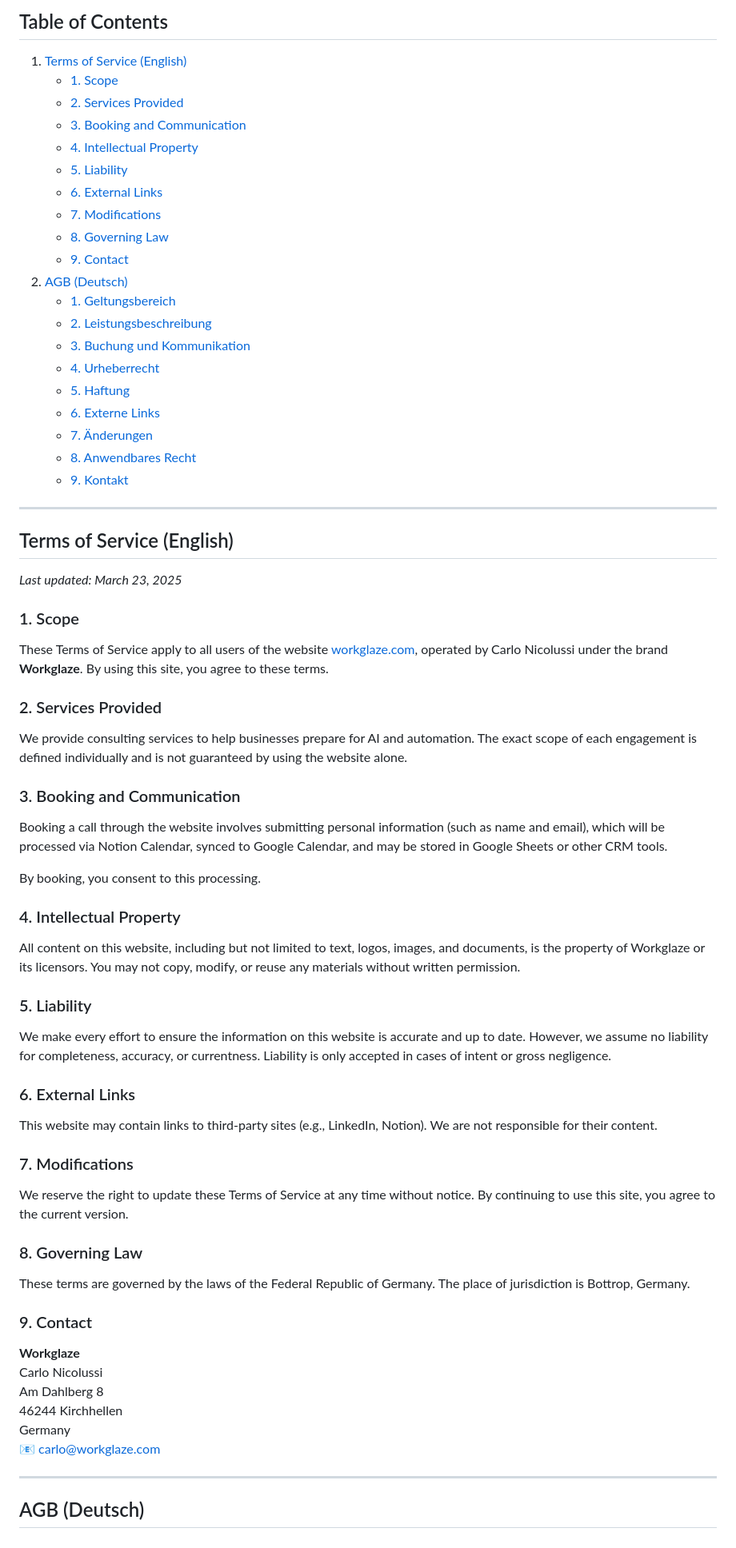
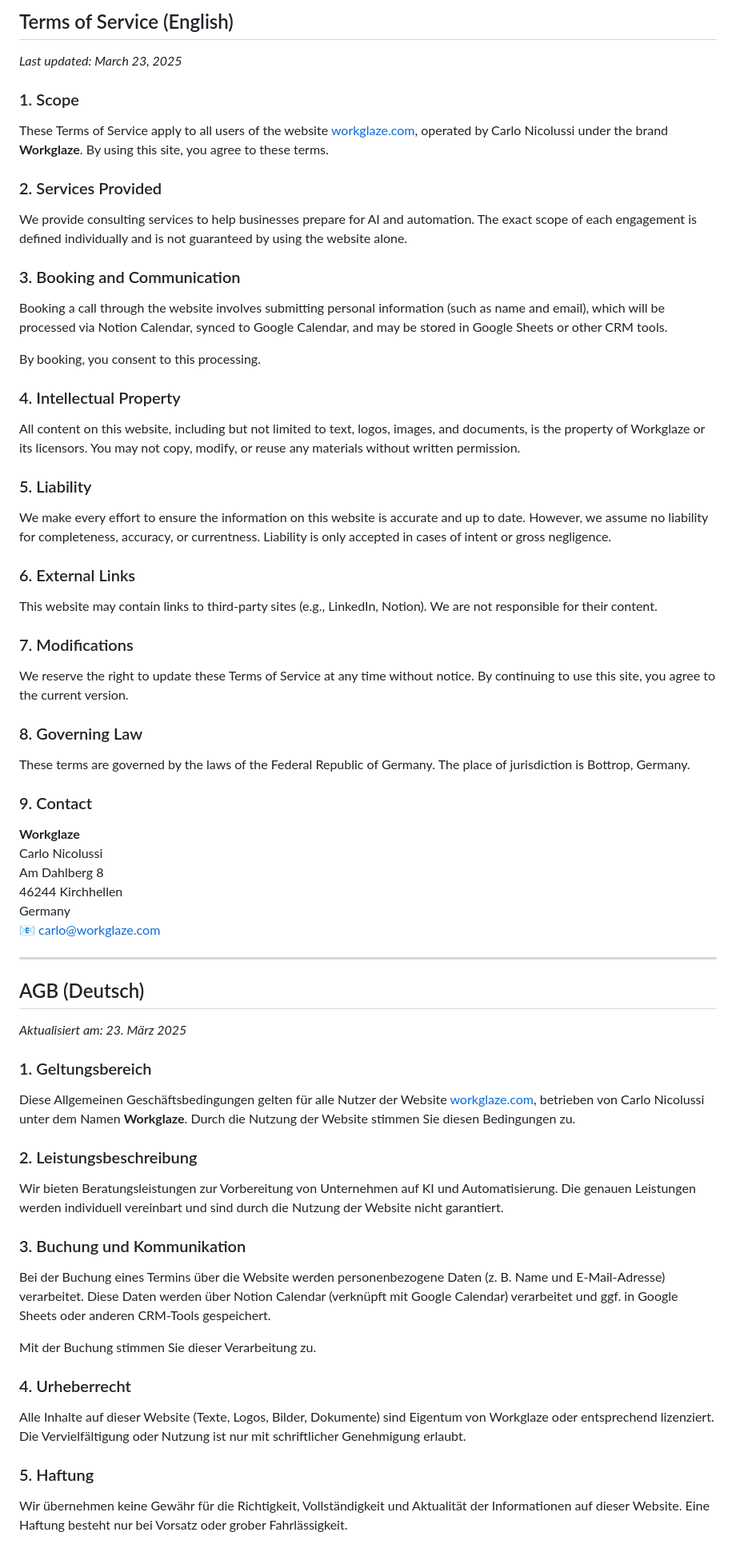
Before and after one commit to NISPUK/Workglaze.com, a Markdown page: Footer/Terms-of-Service.md, the part around one of its changes. Shown at 80% size. Rendered like a GitHub page.

```diff
--- a/Footer/Terms-of-Service.md
+++ b/Footer/Terms-of-Service.md
@@ -6,68 +37,58 @@ _The German version is available below._
 
-## Table of Contents
+  <h2 id="terms-of-service-english">Terms of Service (English)</h2>
+  <p><em>Last updated: March 23, 2025</em></p>
 
-1. [Terms of Service (English)](#terms-of-service-english)
-   - [1. Scope](#1-scope)
-   - [2. Services Provided](#2-services-provided)
-   - [3. Booking and Communication](#3-booking-and-communication)
-   - [4. Intellectual Property](#4-intellectual-property)
-   - [5. Liability](#5-liability)
-   - [6. External Links](#6-external-links)
-   - [7. Modifications](#7-modifications)
-   - [8. Governing Law](#8-governing-law)
-   - [9. Contact](#9-contact)
-2. [AGB (Deutsch)](#agb-deutsch)
-   - [1. Geltungsbereich](#1-geltungsbereich)
-   - [2. Leistungsbeschreibung](#2-leistungsbeschreibung)
-   - [3. Buchung und Kommunikation](#3-buchung-und-kommunikation)
-   - [4. Urheberrecht](#4-urheberrecht)
-   - [5. Haftung](#5-haftung)
-   - [6. Externe Links](#6-externe-links)
-   - [7. Änderungen](#7-änderungen)
-   - [8. Anwendbares Recht](#8-anwendbares-recht)
-   - [9. Kontakt](#9-kontakt)
+  <h3 id="1-scope">1. Scope</h3>
+  <p>These Terms of Service apply to all users of the website <a href="https://workglaze.com">workglaze.com</a>, operated by Carlo Nicolussi under the brand <strong>Workglaze</strong>. By using this site, you agree to these terms.</p>
 
----
+  <h3 id="2-services-provided">2. Services Provided</h3>
+  <p>We provide consulting services to help businesses prepare for AI and automation. The exact scope of each engagement is defined individually and is not guaranteed by using the website alone.</p>
 
-## Terms of Service (English)
+  <h3 id="3-booking-and-communication">3. Booking and Communication</h3>
+  <p>Booking a call through the website involves submitting personal information (such as name and email), which will be processed via Notion Calendar, synced to Google Calendar, and may be stored in Google Sheets or other CRM tools.</p>
+  <p>By booking, you consent to this processing.</p>
 
-_Last updated: March 23, 2025_
+  <h3 id="4-intellectual-property">4. Intellectual Property</h3>
+  <p>All content on this website, including but not limited to text, logos, images, and documents, is the property of Workglaze or its licensors. You may not copy, modify, or reuse any materials without written permission.</p>
 
-### 1. Scope
-These Terms of Service apply to all users of the website [workglaze.com](https://workglaze.com), operated by Carlo Nicolussi under the brand **Workglaze**. By using this site, you agree to these terms.
+  <h3 id="5-liability">5. Liability</h3>
+  <p>We make every effort to ensure the information on this website is accurate and up to date. However, we assume no liability for completeness, accuracy, or currentness. Liability is only accepted in cases of intent or gross negligence.</p>
 
-### 2. Services Provided
-We provide consulting services to help businesses prepare for AI and automation. The exact scope of each engagement is defined individually and is not guaranteed by using the website alone.
+  <h3 id="6-external-links">6. External Links</h3>
+  <p>This website may contain links to third-party sites (e.g., LinkedIn, Notion). We are not responsible for their content.</p>
 
-### 3. Booking and Communication
-Booking a call through the website involves submitting personal information (such as name and email), which will be processed via Notion Calendar, synced to Google Calendar, and may be stored in Google Sheets or other CRM tools.
+  <h3 id="7-modifications">7. Modifications</h3>
+  <p>We reserve the right to update these Terms of Service at any time without notice. By continuing to use this site, you agree to the current version.</p>
 
-By booking, you consent to this processing.
+  <h3 id="8-governing-law">8. Governing Law</h3>
+  <p>These terms are governed by the laws of the Federal Republic of Germany. The place of jurisdiction is Bottrop, Germany.</p>
 
-### 4. Intellectual Property
-All content on this website, including but not limited to text, logos, images, and documents, is the property of Workglaze or its licensors. You may not copy, modify, or reuse any materials without written permission.
+  <h3 id="9-contact">9. Contact</h3>
+  <p><strong>Workglaze</strong><br>
+  Carlo Nicolussi<br>
+  Am Dahlberg 8<br>
+  46244 Kirchhellen<br>
+  Germany<br>
+  📧 <a href="mailto:carlo@workglaze.com">carlo@workglaze.com</a></p>
 
-### 5. Liability
-We make every effort to ensure the information on this website is accurate and up to date. However, we assume no liability for completeness, accuracy, or currentness. Liability is only accepted in cases of intent or gross negligence.
+  <hr />
 
-### 6. External Links
-This website may contain links to third-party sites (e.g., LinkedIn, Notion). We are not responsible for their content.
+  <h2 id="agb-deutsch">AGB (Deutsch)</h2>
+  <p><em>Aktualisiert am: 23. März 2025</em></p>
 
-### 7. Modifications
-We reserve the right to update these Terms of Service at any time without notice. By continuing to use this site, you agree to the current version.
+  <h3 id="1-geltungsbereich">1. Geltungsbereich</h3>
+  <p>Diese Allgemeinen Geschäftsbedingungen gelten für alle Nutzer der Website <a href="https://workglaze.com">workglaze.com</a>, betrieben von Carlo Nicolussi unter dem Namen <strong>Workglaze</strong>. Durch die Nutzung der Website stimmen Sie diesen Bedingungen zu.</p>
 
-### 8. Governing Law
-These terms are governed by the laws of the Federal Republic of Germany. The place of jurisdiction is Bottrop, Germany.
+  <h3 id="2-leistungsbeschreibung">2. Leistungsbeschreibung</h3>
+  <p>Wir bieten Beratungsleistungen zur Vorbereitung von Unternehmen auf KI und Automatisierung. Die genauen Leistungen werden individuell vereinbart und sind durch die Nutzung der Website nicht garantiert.</p>
 
-### 9. Contact
-**Workglaze**
-Carlo Nicolussi
-Am Dahlberg 8
-46244 Kirchhellen
-Germany
-📧 [carlo@workglaze.com](mailto:carlo@workglaze.com)
+  <h3 id="3-buchung-und-kommunikation">3. Buchung und Kommunikation</h3>
+  <p>Bei der Buchung eines Termins über die Website werden personenbezogene Daten (z. B. Name und E-Mail-Adresse) verarbeitet. Diese Daten werden über Notion Calendar (verknüpft mit Google Calendar) verarbeitet und ggf. in Google Sheets oder anderen CRM-Tools gespeichert.</p>
+  <p>Mit der Buchung stimmen Sie dieser Verarbeitung zu.</p>
 
----
+  <h3 id="4-urheberrecht">4. Urheberrecht</h3>
+  <p>Alle Inhalte auf dieser Website (Texte, Logos, Bilder, Dokumente) sind Eigentum von Workglaze oder entsprechend lizenziert. Die Vervielfältigung oder Nutzung ist nur mit schriftlicher Genehmigung erlaubt.</p>
 
-## AGB (Deutsch)
+  <h3 id="5-haftung">5. Haftung</h3>
+  <p>Wir übernehmen keine Gewähr für die Richtigkeit, Vollständigkeit und Aktualität der Informationen auf dieser Website. Eine Haftung besteht nur bei Vorsatz oder grober Fahrlässigkeit.</p>
 
```
Also changed, not shown: other parts of Footer/Terms-of-Service.md (+48 -35 lines).
